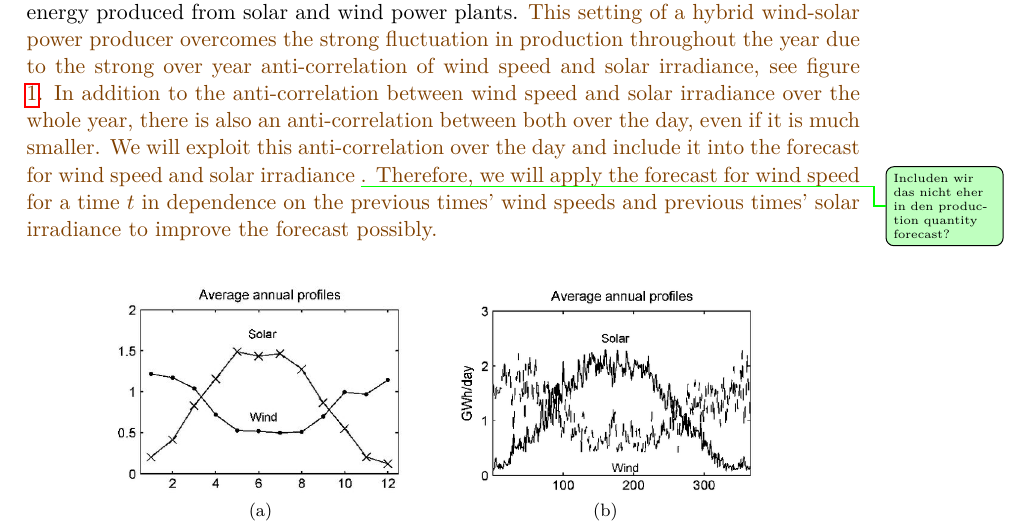
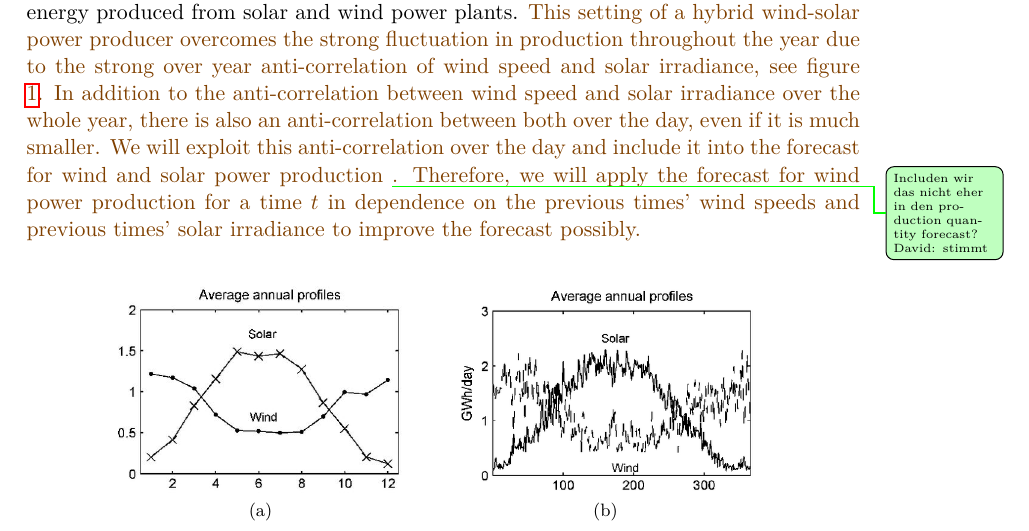
Before and after one commit to MoSunshine/IS_Project_2021, a LaTeX paper (Paper/WindPP.tex, which reads Paper/Chapters/introduction.tex): part of page 2 of 5, cut so that both start at the same text. Compiled offline with pdfLaTeX.

Commit message:
Mini Änderung

```diff
--- a/Paper/Chapters/introduction.tex
+++ b/Paper/Chapters/introduction.tex
@@ -10,7 +10,7 @@ For this case study, we consider the case of an energy producer producing both w
 \changedByDK{This setting of a hybrid wind-solar power producer
 	overcomes the strong fluctuation in production throughout the year due to the strong over year anti-correlation of wind speed and solar irradiance, see figure \ref{fig:overyear}. In addition to
 	the anti-correlation between wind speed and solar irradiance over the whole year, there is also an anti-correlation between both over the day, even if it is much smaller. We will exploit this anti-correlation over the day and include it into the forecast
-	for wind speed and solar irradiance \laura{Includen wir das nicht eher in den production quantity forecast?}. Therefore, we will apply the forecast for wind speed for a time $t$ in dependence on the previous times' wind speeds and previous times' solar irradiance to improve the forecast possibly. }
+	for wind and solar power production \laura{Includen wir das nicht eher in den production quantity forecast? David: stimmt}. Therefore, we will apply the forecast for wind power production for a time $t$ in dependence on the previous times' wind speeds and previous times' solar irradiance to improve the forecast possibly. }
 
 \begin{figure}[h!]
 	\centering
```
Also changed, not shown: Paper/WindPP.bbl, Paper/WindPP.pdf, 2 other files.
